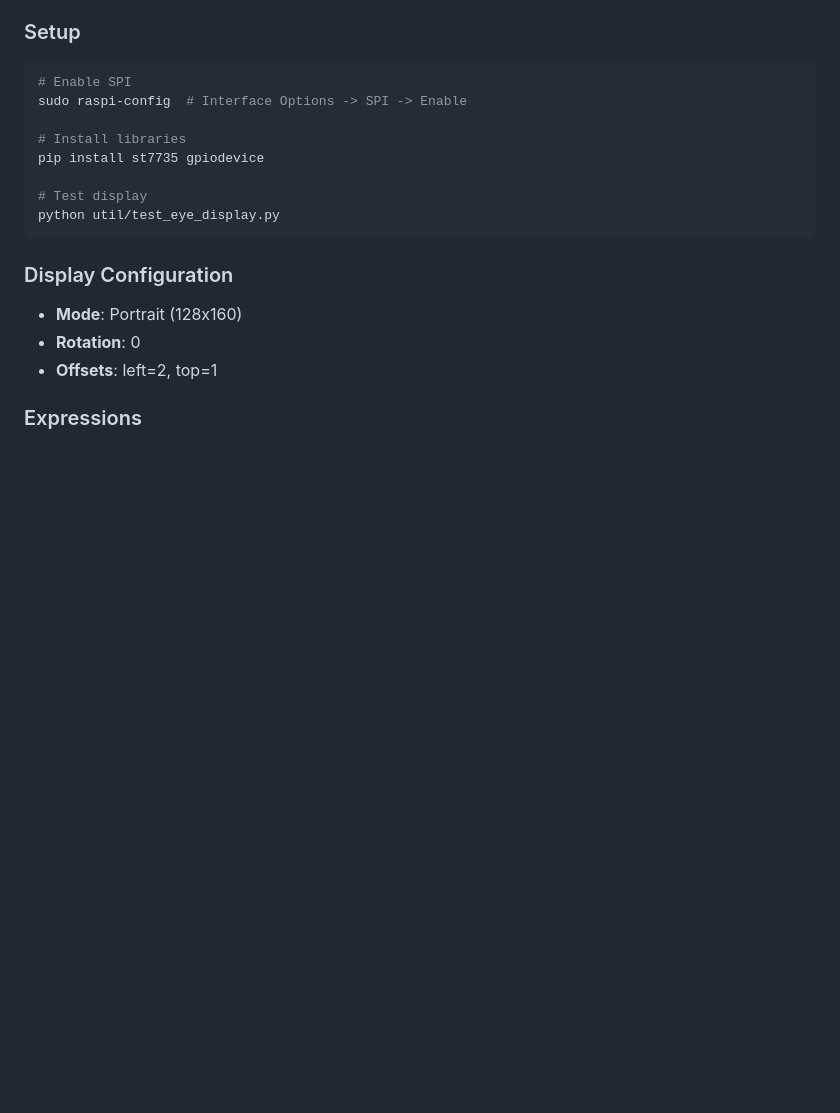
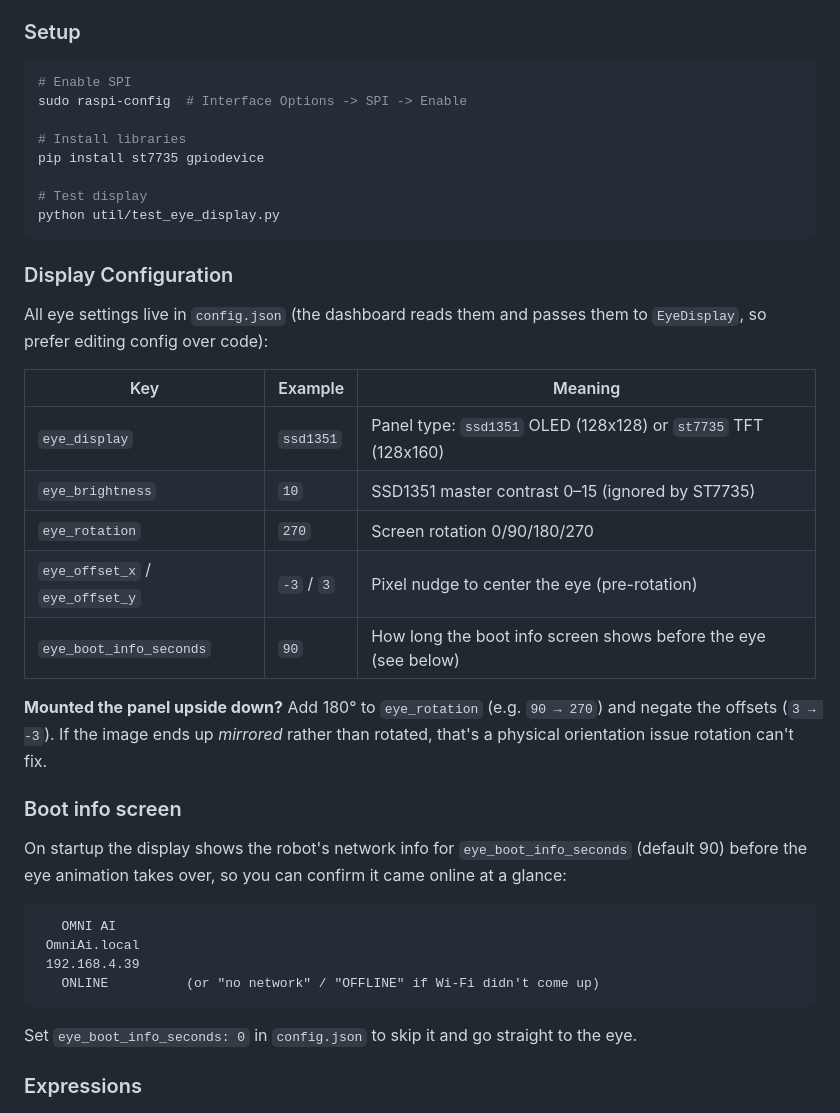
Before and after one commit to MarioCruz/omnibotAi, a Markdown page: README.md, the part around the change. GitHub-like rendering; blank space fills up the shorter version.

Commit message:
Docs: document eye boot info screen, eye_boot_info_seconds, and upside-down rotation guidance

````diff
--- a/README.md
+++ b/README.md
@@ -426,9 +426,37 @@ python util/test_eye_display.py
 ```
 
 ### Display Configuration
-- **Mode**: Portrait (128x160)
-- **Rotation**: 0
-- **Offsets**: left=2, top=1
+
+All eye settings live in `config.json` (the dashboard reads them and passes
+them to `EyeDisplay`, so prefer editing config over code):
+
+| Key | Example | Meaning |
+|-----|---------|---------|
+| `eye_display` | `ssd1351` | Panel type: `ssd1351` OLED (128x128) or `st7735` TFT (128x160) |
+| `eye_brightness` | `10` | SSD1351 master contrast 0–15 (ignored by ST7735) |
+| `eye_rotation` | `270` | Screen rotation 0/90/180/270 |
+| `eye_offset_x` / `eye_offset_y` | `-3` / `3` | Pixel nudge to center the eye (pre-rotation) |
+| `eye_boot_info_seconds` | `90` | How long the boot info screen shows before the eye (see below) |
+
+**Mounted the panel upside down?** Add 180° to `eye_rotation` (e.g. `90 → 270`)
+and negate the offsets (`3 → -3`). If the image ends up *mirrored* rather than
+rotated, that's a physical orientation issue rotation can't fix.
+
+### Boot info screen
+
+On startup the display shows the robot's network info for
+`eye_boot_info_seconds` (default 90) before the eye animation takes over, so
+you can confirm it came online at a glance:
+
+```
+   OMNI AI
+ OmniAi.local
+ 192.168.4.39
+   ONLINE          (or "no network" / "OFFLINE" if Wi-Fi didn't come up)
+```
+
+Set `eye_boot_info_seconds: 0` in `config.json` to skip it and go straight to
+the eye.
 
 ### Expressions
 
````
